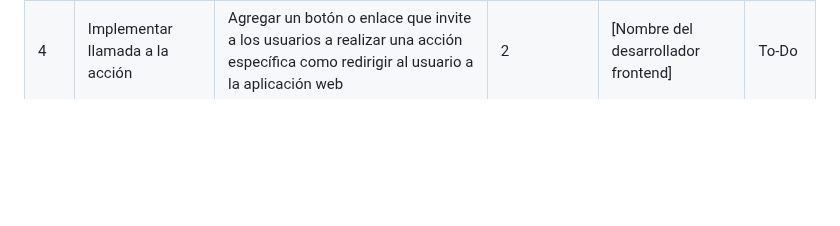
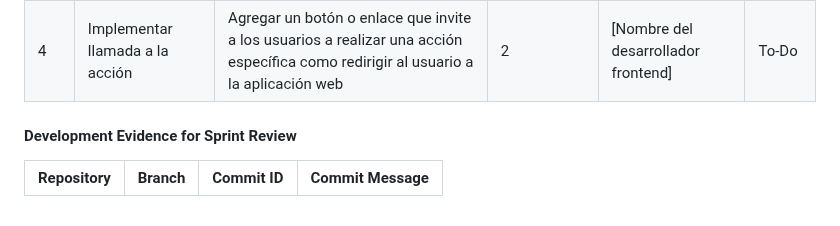
Before and after one commit to AppWeb-Grupo3/DriveSafe-Landing-page, a Markdown page: README.md, the part around the change. Drawn GitHub-style; blank space fills up the shorter version.

Commit message:
Update Development Evidence for Sprint Review

```diff
--- a/README.md
+++ b/README.md
@@ -1215,3 +1215,9 @@ Se llevó a cabo una reunión mediante google meet con el objetivo de asignarle
           </tr>
       </tbody>
   </table>
+
+#### Development Evidence for Sprint Review
+
+
+|Repository|Branch| Commit ID| Commit Message |
+|----|----|----|----|
```
